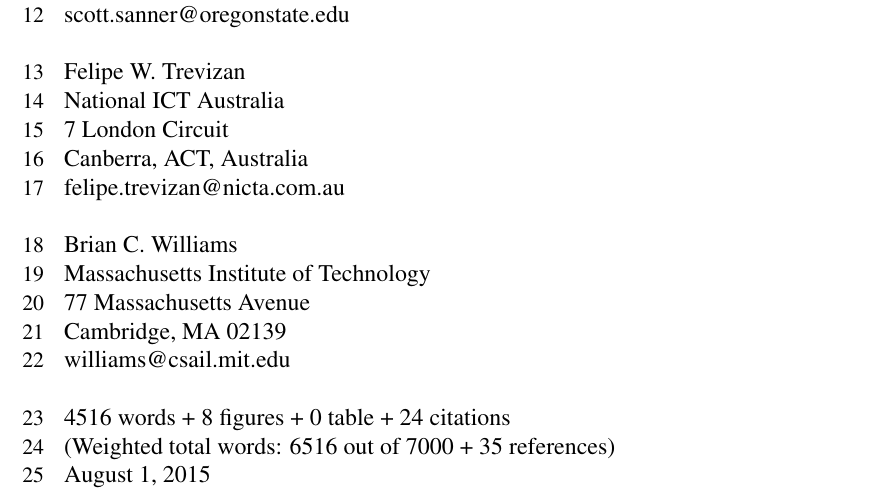
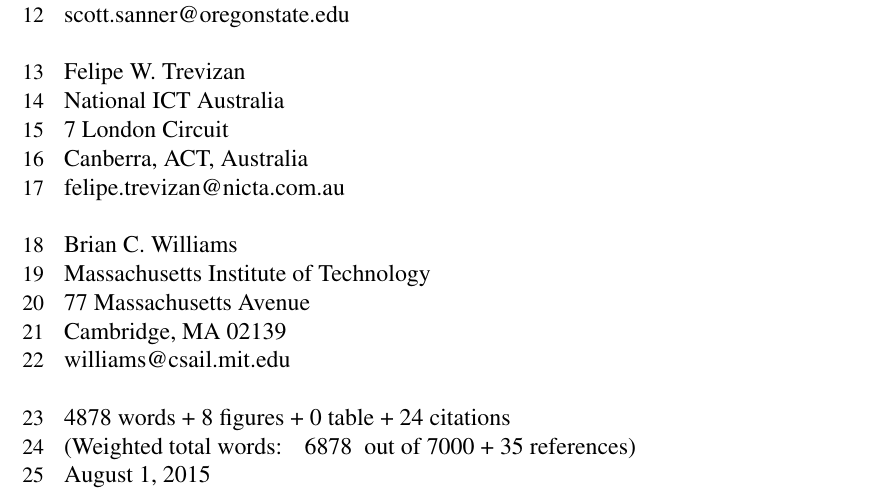
Before and after one commit to iainguilliard/QTM_Traffic_Model, a LaTeX document (TRB_paper/TRB_qtm_paper.tex): part of page 1 of 17, cut so that both start at the same text. The pictures show the PDF file TRB_paper/TRB_qtm_paper.pdf that the author committed with the source.

Commit message:
Updated pdf using the real word count

```diff
--- a/TRB_paper/TRB_qtm_paper.tex
+++ b/TRB_paper/TRB_qtm_paper.tex
@@ -249,13 +249,13 @@
 %gregmacfarlane@gatech.edu\\[1cm]
 
 % WARNING: Scott had to set wordcount manually above, does not work on cygwin.
-\renewcommand{\wordcount}{4516\ }
+%\renewcommand{\wordcount}{4516\ }
 
 \wordcount words + \total{figure} figures + \total{table} table +
 \total{citnum} citations
 
-%(Weighted total words: \weightedTotal{} out of 7000 + 35 references)
-(Weighted total words: 6516 out of 7000 + 35 references)
+(Weighted total words: \weightedTotal{} out of 7000 + 35 references)
+%(Weighted total words: 6516 out of 7000 + 35 references)
 
 %% FWT: weightedTotal does not take into account the words in the references
 %% and according to http://onlinepubs.trb.org/onlinepubs/AM/InfoForAuthors.pdf
```
Also changed, not shown: TRB_paper/TRB_qtm_paper.pdf.
